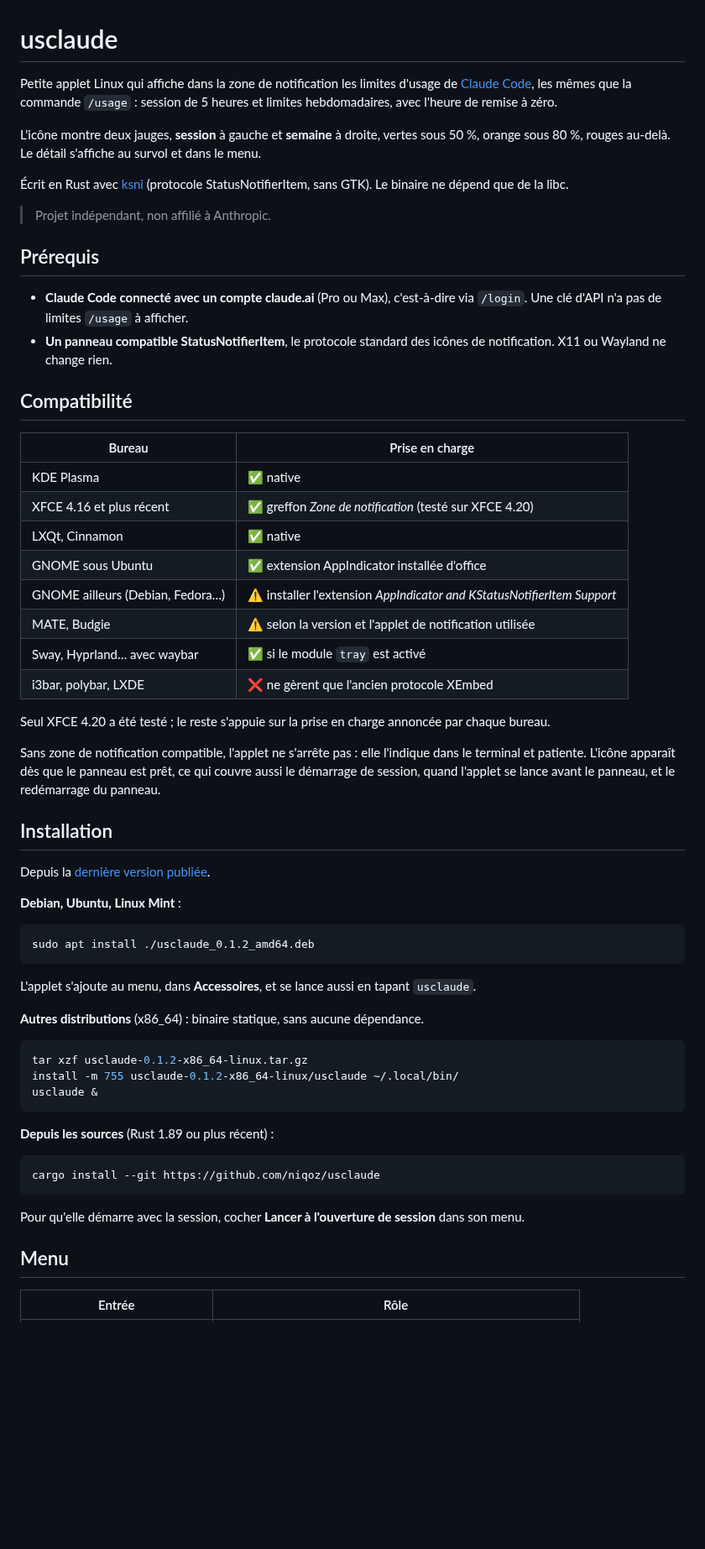
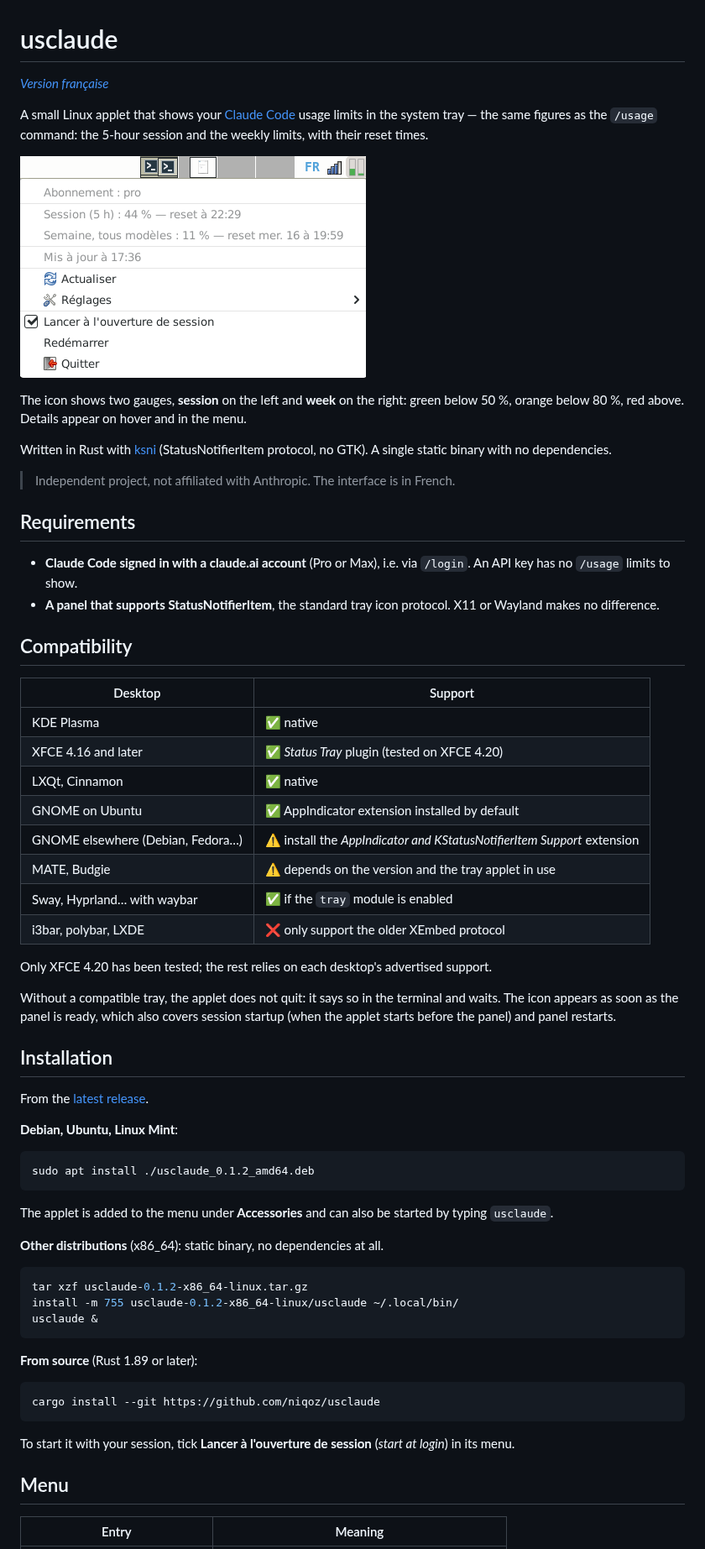
Before and after one commit to niqoz/usclaude, a Markdown page: README.md, the part around one of its changes. Shown at 84% size. GitHub-like rendering; pictures changed too: assets/screenshot.png (added); blank space fills up the shorter version.

````diff
--- a/README.md
+++ b/README.md
@@ -1,59 +1,62 @@
 # usclaude
 
-Petite applet Linux qui affiche dans la zone de notification les limites d'usage de
-[Claude Code](https://claude.com/claude-code), les mêmes que la commande `/usage` :
-session de 5 heures et limites hebdomadaires, avec l'heure de remise à zéro.
+*[Version française](README.fr.md)*
 
-L'icône montre deux jauges, **session** à gauche et **semaine** à droite, vertes sous
-50 %, orange sous 80 %, rouges au-delà. Le détail s'affiche au survol et dans le menu.
+A small Linux applet that shows your [Claude Code](https://claude.com/claude-code)
+usage limits in the system tray — the same figures as the `/usage` command: the
+5-hour session and the weekly limits, with their reset times.
 
-Écrit en Rust avec [ksni](https://github.com/iovxw/ksni) (protocole
-StatusNotifierItem, sans GTK). Le binaire ne dépend que de la libc.
+![usclaude in the XFCE panel, menu open](assets/screenshot.png)
 
-> Projet indépendant, non affilié à Anthropic.
+The icon shows two gauges, **session** on the left and **week** on the right: green
+below 50 %, orange below 80 %, red above. Details appear on hover and in the menu.
 
-## Prérequis
+Written in Rust with [ksni](https://github.com/iovxw/ksni) (StatusNotifierItem
+protocol, no GTK). A single static binary with no dependencies.
 
-- **Claude Code connecté avec un compte claude.ai** (Pro ou Max), c'est-à-dire via
-  `/login`. Une clé d'API n'a pas de limites `/usage` à afficher.
-- **Un panneau compatible StatusNotifierItem**, le protocole standard des icônes de
-  notification. X11 ou Wayland ne change rien.
+> Independent project, not affiliated with Anthropic. The interface is in French.
 
-## Compatibilité
+## Requirements
 
-| Bureau | Prise en charge |
+- **Claude Code signed in with a claude.ai account** (Pro or Max), i.e. via
+  `/login`. An API key has no `/usage` limits to show.
+- **A panel that supports StatusNotifierItem**, the standard tray icon protocol.
+  X11 or Wayland makes no difference.
+
+## Compatibility
+
+| Desktop | Support |
 | --- | --- |
 | KDE Plasma | ✅ native |
-| XFCE 4.16 et plus récent | ✅ greffon *Zone de notification* (testé sur XFCE 4.20) |
+| XFCE 4.16 and later | ✅ *Status Tray* plugin (tested on XFCE 4.20) |
 | LXQt, Cinnamon | ✅ native |
-| GNOME sous Ubuntu | ✅ extension AppIndicator installée d'office |
-| GNOME ailleurs (Debian, Fedora…) | ⚠️ installer l'extension *AppIndicator and KStatusNotifierItem Support* |
-| MATE, Budgie | ⚠️ selon la version et l'applet de notification utilisée |
-| Sway, Hyprland… avec waybar | ✅ si le module `tray` est activé |
-| i3bar, polybar, LXDE | ❌ ne gèrent que l'ancien protocole XEmbed |
+| GNOME on Ubuntu | ✅ AppIndicator extension installed by default |
+| GNOME elsewhere (Debian, Fedora…) | ⚠️ install the *AppIndicator and KStatusNotifierItem Support* extension |
+| MATE, Budgie | ⚠️ depends on the version and the tray applet in use |
+| Sway, Hyprland… with waybar | ✅ if the `tray` module is enabled |
+| i3bar, polybar, LXDE | ❌ only support the older XEmbed protocol |
 
-Seul XFCE 4.20 a été testé ; le reste s'appuie sur la prise en charge annoncée par
-chaque bureau.
+Only XFCE 4.20 has been tested; the rest relies on each desktop's advertised
+support.
 
-Sans zone de notification compatible, l'applet ne s'arrête pas : elle l'indique dans
-le terminal et patiente. L'icône apparaît dès que le panneau est prêt, ce qui couvre
-aussi le démarrage de session, quand l'applet se lance avant le panneau, et le
-redémarrage du panneau.
+Without a compatible tray, the applet does not quit: it says so in the terminal and
+waits. The icon appears as soon as the panel is ready, which also covers session
+startup (when the applet starts before the panel) and panel restarts.
 
 ## Installation
 
-Depuis la [dernière version publiée](https://github.com/niqoz/usclaude/releases/latest).
+From the [latest release](https://github.com/niqoz/usclaude/releases/latest).
 
-**Debian, Ubuntu, Linux Mint** :
+**Debian, Ubuntu, Linux Mint**:
 
 ```sh
 sudo apt install ./usclaude_0.1.2_amd64.deb
 ```
 
-L'applet s'ajoute au menu, dans **Accessoires**, et se lance aussi en tapant
-`usclaude`.
+The applet is added to the menu under **Accessories** and can also be started by
+typing `usclaude`.
 
-**Autres distributions** (x86_64) : binaire statique, sans aucune dépendance.
+**Other distributions** (x86_64): static binary, no dependencies at all.
 
 ```sh
 tar xzf usclaude-0.1.2-x86_64-linux.tar.gz
@@ -61,16 +64,16 @@ install -m 755 usclaude-0.1.2-x86_64-linux/usclaude ~/.local/bin/
 usclaude &
 ```
 
-**Depuis les sources** (Rust 1.89 ou plus récent) :
+**From source** (Rust 1.89 or later):
 
 ```sh
 cargo install --git https://github.com/niqoz/usclaude
 ```
 
-Pour qu'elle démarre avec la session, cocher **Lancer à l'ouverture de session**
-dans son menu.
+To start it with your session, tick **Lancer à l'ouverture de session** (*start
+at login*) in its menu.
 
 ## Menu
 
-| Entrée | Rôle |
+| Entry | Meaning |
 | --- | --- |
````
Also changed, not shown: other parts of README.md (+45 -43 lines), README.fr.md (added, +151 -0 lines), 1 other file.
